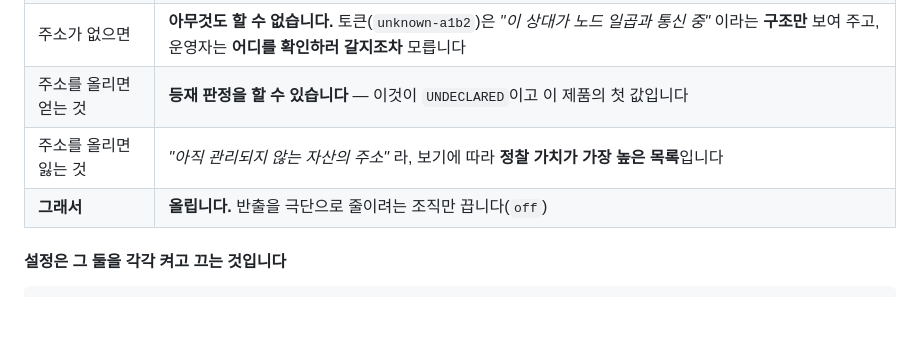
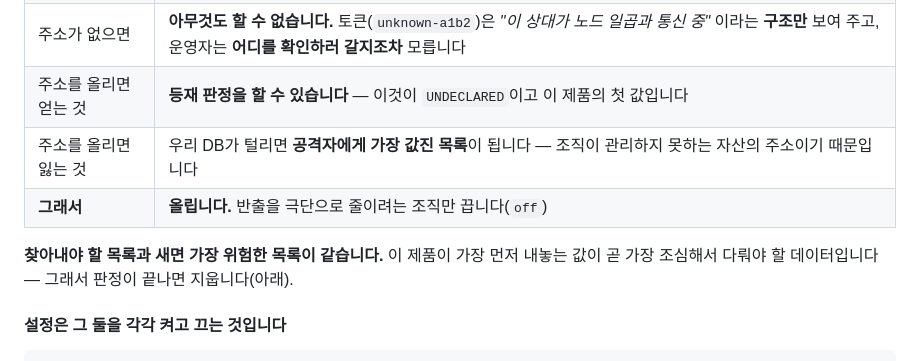
Before and after one commit to sntsoftgit/pqcaton, a Markdown page: saas/design.md, the part around the change. GitHub-like rendering; blank space fills up the shorter version.

Commit message:
docs: 잃는 것에 「누구에게」를 적는다
"정찰 가치가 가장 높은 목록"이라고만 적어, 잃는 것 칸에 있는데도 얻는 것처럼
읽혔다. 그 목록은 **고객에게는 얻는 것**이고, 잃는 것은 **새면 공격자에게 값지다**는
쪽이다.

- "우리 DB가 털리면 공격자에게 가장 값진 목록이 된다"로 고친다
- 그 둘이 같은 목록이라는 것을 한 줄로 남긴다 — 이 제품이 가장 먼저 내놓는 값이
  곧 가장 조심해서 다뤄야 할 데이터다. 판정이 끝나면 지우는 이유가 그것이다

```diff
--- a/saas/design.md
+++ b/saas/design.md
@@ -433,8 +433,11 @@ pqcota가 이미 그 전제로 만들어져 있습니다 — `CollectRequest`는
 | 우리가 가진 식별자 | **주소 말고는 없습니다.** 지문도 표시이름도 없습니다 |
 | 주소가 없으면 | **아무것도 할 수 없습니다.** 토큰(`unknown-a1b2`)은 *"이 상대가 노드 일곱과 통신 중"* 이라는 **구조만** 보여 주고, 운영자는 **어디를 확인하러 갈지조차** 모릅니다 |
 | 주소를 올리면 얻는 것 | **등재 판정을 할 수 있습니다** — 이것이 `UNDECLARED`이고 이 제품의 첫 값입니다 |
-| 주소를 올리면 잃는 것 | *"아직 관리되지 않는 자산의 주소"* 라, 보기에 따라 **정찰 가치가 가장 높은 목록**입니다 |
+| 주소를 올리면 잃는 것 | 우리 DB가 털리면 **공격자에게 가장 값진 목록**이 됩니다 — 조직이 관리하지 못하는 자산의 주소이기 때문입니다 |
 | **그래서** | **올립니다.** 반출을 극단으로 줄이려는 조직만 끕니다(`off`) |
+
+**찾아내야 할 목록과 새면 가장 위험한 목록이 같습니다.** 이 제품이 가장 먼저 내놓는 값이
+곧 가장 조심해서 다뤄야 할 데이터입니다 — 그래서 판정이 끝나면 지웁니다(아래).
 
 #### 설정은 그 둘을 각각 켜고 끄는 것입니다
 
```
